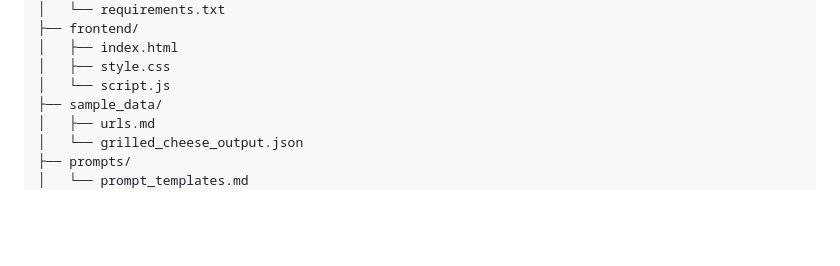
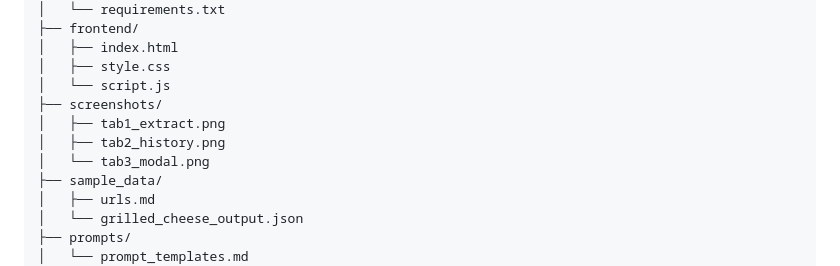
Before and after one commit to devanshsom/recipe_extractor, a Markdown page: README.md, the part around one of its changes. Rendered like a GitHub page; blank space fills up the shorter version.

```diff
--- a/README.md
+++ b/README.md
@@ -18,6 +31,10 @@ recipe_extractor/
 │   ├── index.html
 │   ├── style.css
 │   └── script.js
+├── screenshots/
+│   ├── tab1_extract.png
+│   ├── tab2_history.png
+│   └── tab3_modal.png
 ├── sample_data/
 │   ├── urls.md
 │   └── grilled_cheese_output.json
```
Also changed, not shown: other parts of README.md (+13 -0 lines).
